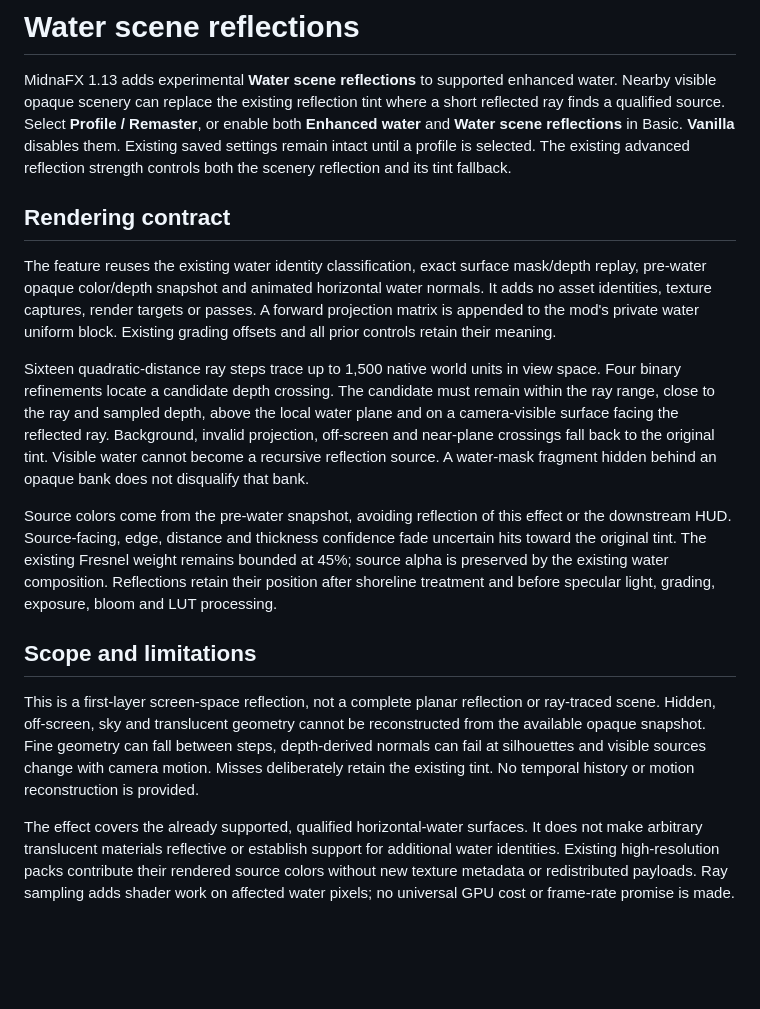
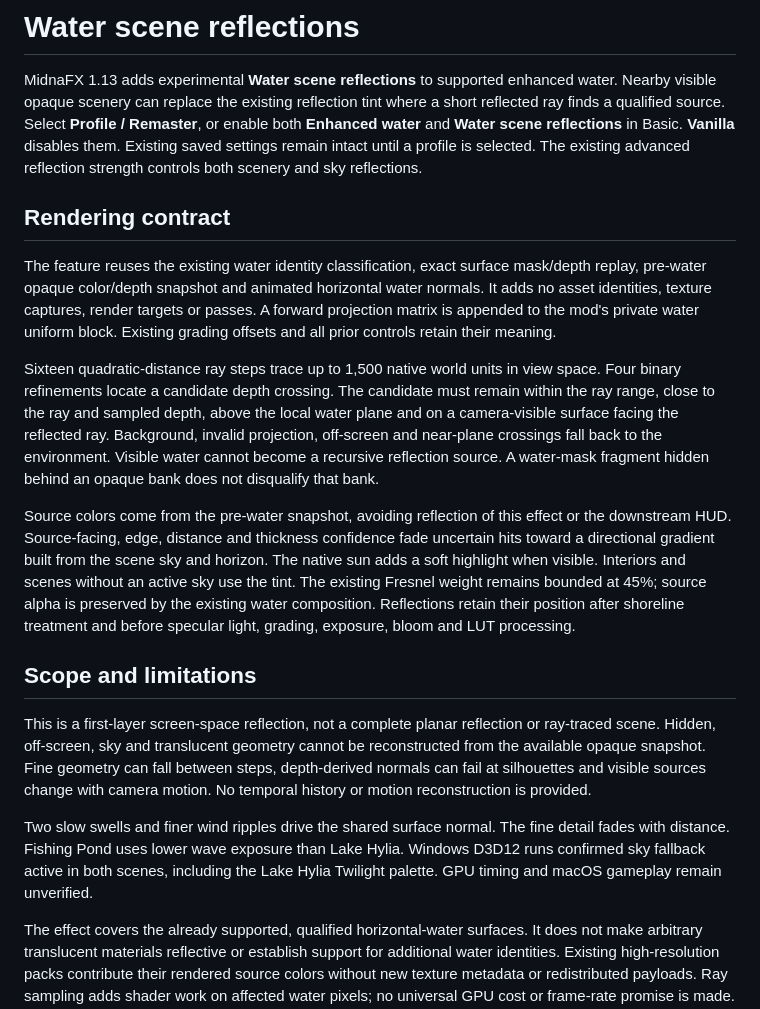
Before and after one commit to rcreecy/midnafx, a Markdown page: docs/water-scene-reflections.md, the part around the change. GitHub-like rendering; blank space fills up the shorter version.

Commit message:
feat(water): reflect the scene sky and layer wind ripples

```diff
--- a/docs/water-scene-reflections.md
+++ b/docs/water-scene-reflections.md
@@ -6,7 +6,7 @@ where a short reflected ray finds a qualified source. Select **Profile /
 Remaster**, or enable both **Enhanced water** and **Water scene reflections** in
 Basic. **Vanilla** disables them. Existing saved settings remain intact until
 a profile is selected. The existing advanced reflection strength controls both
-the scenery reflection and its tint fallback.
+scenery and sky reflections.
 
 ## Rendering contract
 
@@ -22,13 +22,15 @@ view space. Four binary refinements locate a candidate depth crossing. The
 candidate must remain within the ray range, close to the ray and sampled depth,
 above the local water plane and on a camera-visible surface facing the reflected
 ray. Background, invalid projection, off-screen and near-plane crossings fall
-back to the original tint. Visible water cannot become a recursive reflection
+back to the environment. Visible water cannot become a recursive reflection
 source. A water-mask fragment hidden behind an opaque bank does not disqualify
 that bank.
 
 Source colors come from the pre-water snapshot, avoiding reflection of this
 effect or the downstream HUD. Source-facing, edge, distance and thickness
-confidence fade uncertain hits toward the original tint. The existing Fresnel
+confidence fade uncertain hits toward a directional gradient built from the
+scene sky and horizon. The native sun adds a soft highlight when visible.
+Interiors and scenes without an active sky use the tint. The existing Fresnel
 weight remains bounded at 45%; source alpha is preserved by the existing water
 composition. Reflections retain their position after shoreline treatment and
 before specular light, grading, exposure, bloom and LUT processing.
@@ -39,8 +41,14 @@ This is a first-layer screen-space reflection, not a complete planar reflection
 or ray-traced scene. Hidden, off-screen, sky and translucent geometry cannot be
 reconstructed from the available opaque snapshot. Fine geometry can fall between
 steps, depth-derived normals can fail at silhouettes and visible sources change
-with camera motion. Misses deliberately retain the existing tint. No temporal
+with camera motion. No temporal
 history or motion reconstruction is provided.
+
+Two slow swells and finer wind ripples drive the shared surface normal. The
+fine detail fades with distance. Fishing Pond uses lower wave exposure than
+Lake Hylia. Windows D3D12 runs confirmed sky fallback active in both scenes,
+including the Lake Hylia Twilight palette. GPU timing and macOS gameplay
+remain unverified.
 
 The effect covers the already supported, qualified horizontal-water surfaces.
 It does not make arbitrary translucent materials reflective or establish support
```
Also changed, not shown: docs/evidence/water-sky-2026-11-04/pond.jpg (added), 4 other files.
